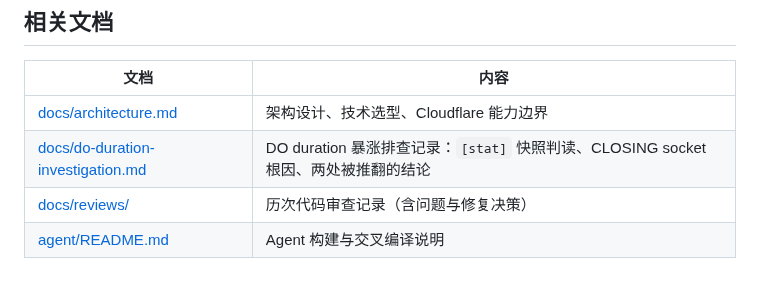
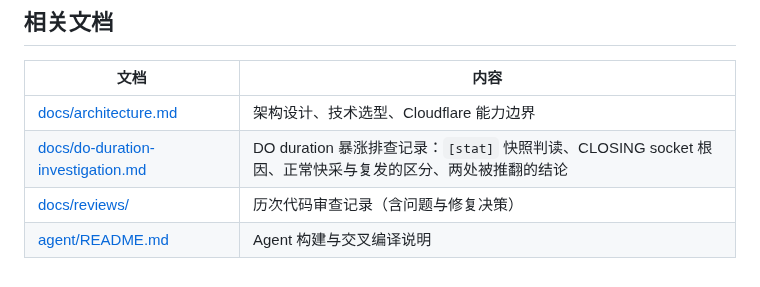
Before and after one commit to yanghuan/cf-panel, a Markdown page: README.md, the part around the change. Rendered like a GitHub page.

```diff
--- a/README.md
+++ b/README.md
@@ -615,6 +615,6 @@ wrangler d1 execute cf-panel --remote --file=schema.sql    # 重建
 | 文档 | 内容 |
 | --- | --- |
 | [docs/architecture.md](docs/architecture.md) | 架构设计、技术选型、Cloudflare 能力边界 |
-| [docs/do-duration-investigation.md](docs/do-duration-investigation.md) | DO duration 暴涨排查记录：`[stat]` 快照判读、CLOSING socket 根因、两处被推翻的结论 |
+| [docs/do-duration-investigation.md](docs/do-duration-investigation.md) | DO duration 暴涨排查记录：`[stat]` 快照判读、CLOSING socket 根因、正常快采与复发的区分、两处被推翻的结论 |
 | [docs/reviews/](docs/reviews/) | 历次代码审查记录（含问题与修复决策） |
 | [agent/README.md](agent/README.md) | Agent 构建与交叉编译说明 |
```
Also changed, not shown: docs/do-duration-investigation.md (+58 -4 lines).
